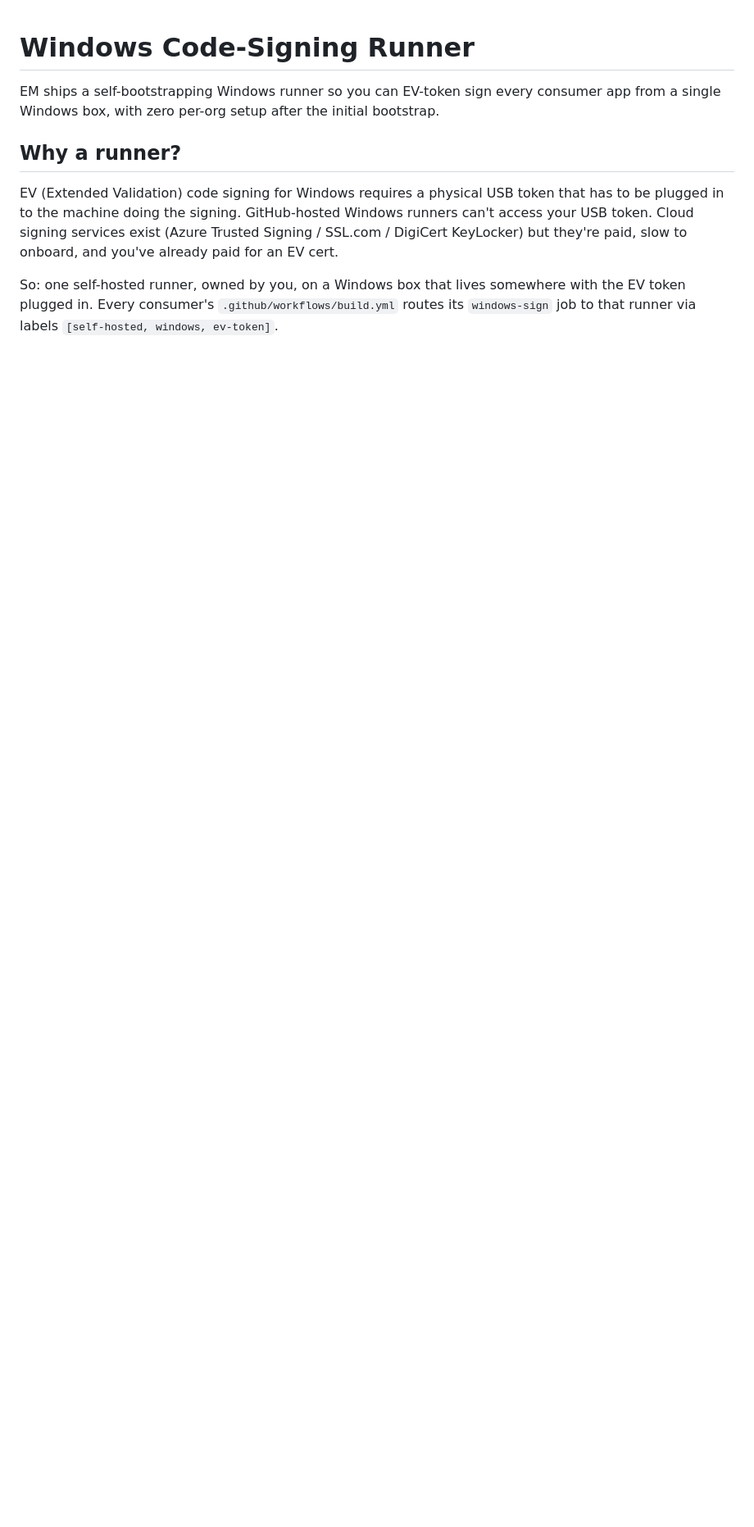
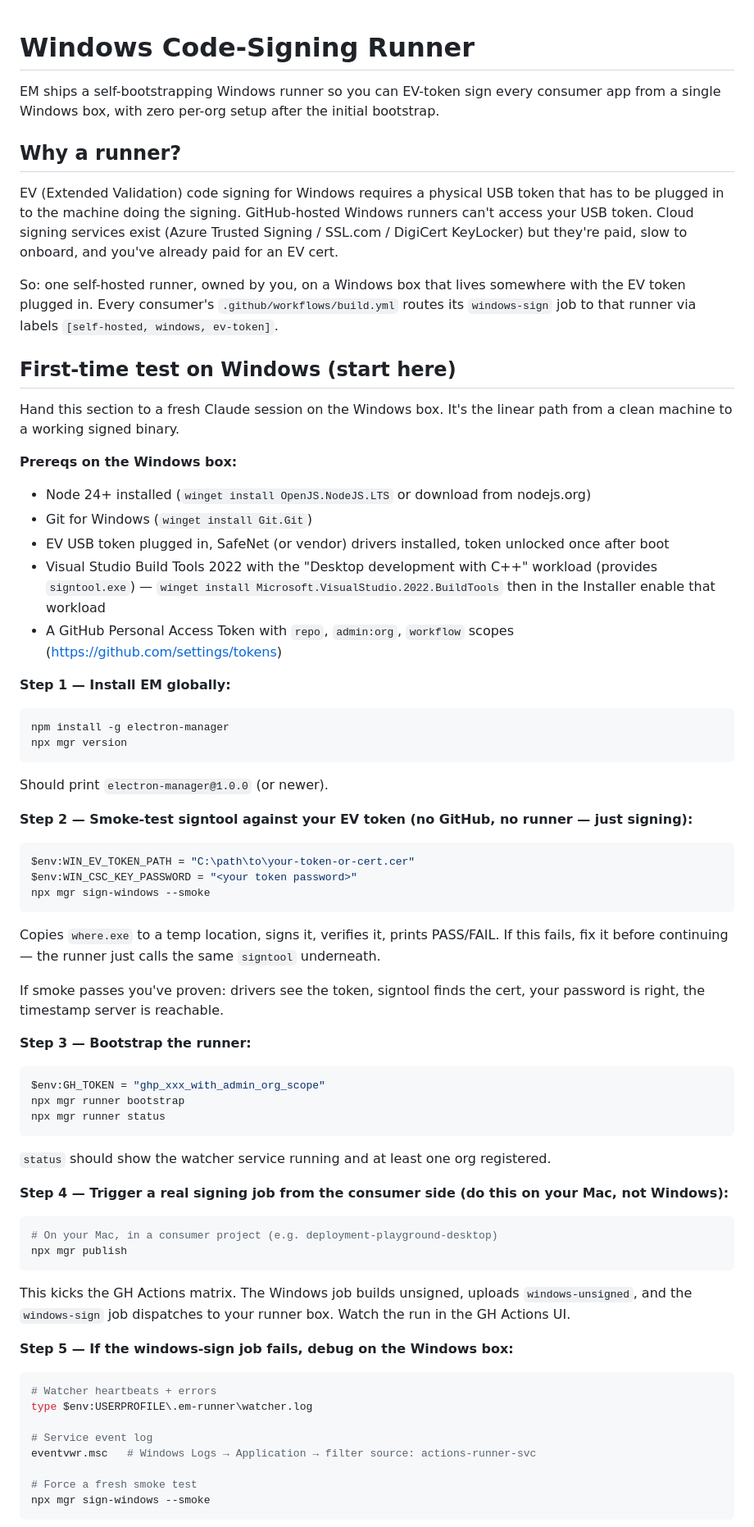
Before and after one commit to itw-creative-works/electron-manager, a Markdown page: docs/runner.md, the part around one of its changes. Shown at 82% size. GitHub-like rendering; blank space fills up the shorter version.

Commit message:
docs(runner): add first-time test guide for Windows cold-start
Linear checklist from clean Windows box → working signed binary, intended
to be handed to a fresh Claude session running on the signing machine.

Co-Authored-By: Claude Opus 4.7 (1M context) <noreply@anthropic.com>

````diff
--- a/docs/runner.md
+++ b/docs/runner.md
@@ -7,3 +7,59 @@ EM ships a self-bootstrapping Windows runner so you can EV-token sign every cons
 EV (Extended Validation) code signing for Windows requires a physical USB token that has to be plugged in to the machine doing the signing. GitHub-hosted Windows runners can't access your USB token. Cloud signing services exist (Azure Trusted Signing / SSL.com / DigiCert KeyLocker) but they're paid, slow to onboard, and you've already paid for an EV cert.
 
 So: one self-hosted runner, owned by you, on a Windows box that lives somewhere with the EV token plugged in. Every consumer's `.github/workflows/build.yml` routes its `windows-sign` job to that runner via labels `[self-hosted, windows, ev-token]`.
+
+## First-time test on Windows (start here)
+
+Hand this section to a fresh Claude session on the Windows box. It's the linear path from a clean machine to a working signed binary.
+
+**Prereqs on the Windows box:**
+- Node 24+ installed (`winget install OpenJS.NodeJS.LTS` or download from nodejs.org)
+- Git for Windows (`winget install Git.Git`)
+- EV USB token plugged in, SafeNet (or vendor) drivers installed, token unlocked once after boot
+- Visual Studio Build Tools 2022 with the "Desktop development with C++" workload (provides `signtool.exe`) — `winget install Microsoft.VisualStudio.2022.BuildTools` then in the Installer enable that workload
+- A GitHub Personal Access Token with `repo`, `admin:org`, `workflow` scopes (https://github.com/settings/tokens)
+
+**Step 1 — Install EM globally:**
+```powershell
+npm install -g electron-manager
+npx mgr version
+```
+Should print `electron-manager@1.0.0` (or newer).
+
+**Step 2 — Smoke-test signtool against your EV token (no GitHub, no runner — just signing):**
+```powershell
+$env:WIN_EV_TOKEN_PATH = "C:\path\to\your-token-or-cert.cer"
+$env:WIN_CSC_KEY_PASSWORD = "<your token password>"
+npx mgr sign-windows --smoke
+```
+Copies `where.exe` to a temp location, signs it, verifies it, prints PASS/FAIL. If this fails, fix it before continuing — the runner just calls the same `signtool` underneath.
+
+If smoke passes you've proven: drivers see the token, signtool finds the cert, your password is right, the timestamp server is reachable.
+
+**Step 3 — Bootstrap the runner:**
+```powershell
+$env:GH_TOKEN = "ghp_xxx_with_admin_org_scope"
+npx mgr runner bootstrap
+npx mgr runner status
+```
+`status` should show the watcher service running and at least one org registered.
+
+**Step 4 — Trigger a real signing job from the consumer side (do this on your Mac, not Windows):**
+```bash
+# On your Mac, in a consumer project (e.g. deployment-playground-desktop)
+npx mgr publish
+```
+This kicks the GH Actions matrix. The Windows job builds unsigned, uploads `windows-unsigned`, and the `windows-sign` job dispatches to your runner box. Watch the run in the GH Actions UI.
+
+**Step 5 — If the windows-sign job fails, debug on the Windows box:**
+```powershell
+# Watcher heartbeats + errors
+type $env:USERPROFILE\.em-runner\watcher.log
+
+# Service event log
+eventvwr.msc   # Windows Logs → Application → filter source: actions-runner-svc
+
+# Force a fresh smoke test
+npx mgr sign-windows --smoke
+```
+
````
Also changed, not shown: other parts of docs/runner.md (+8 -0 lines).
